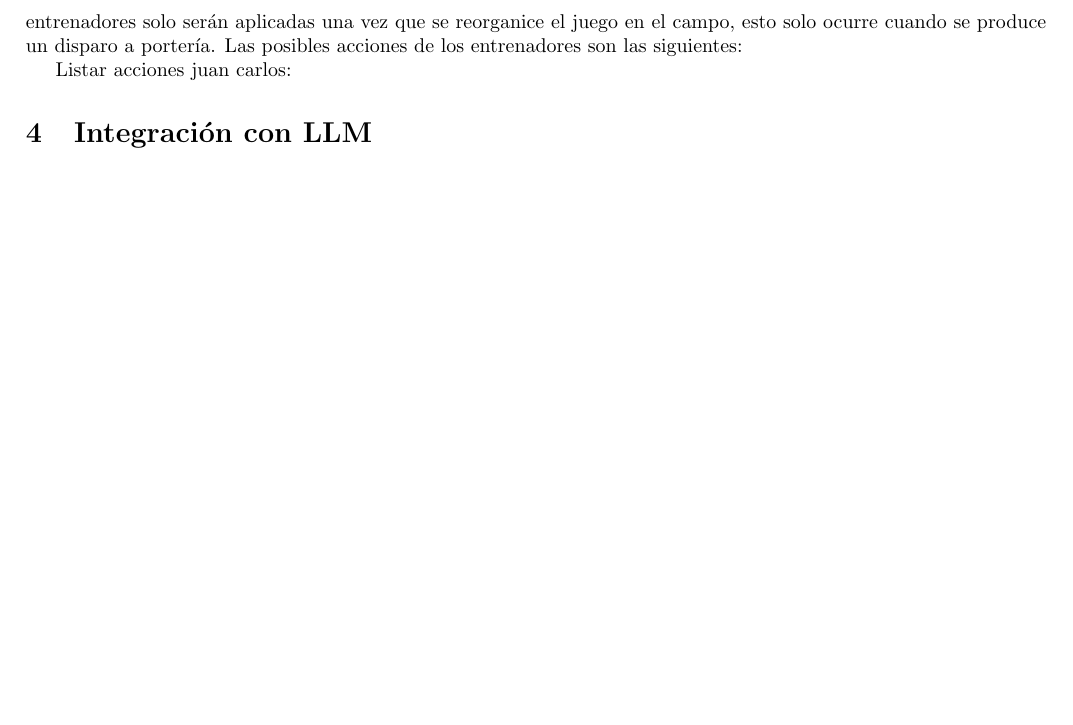
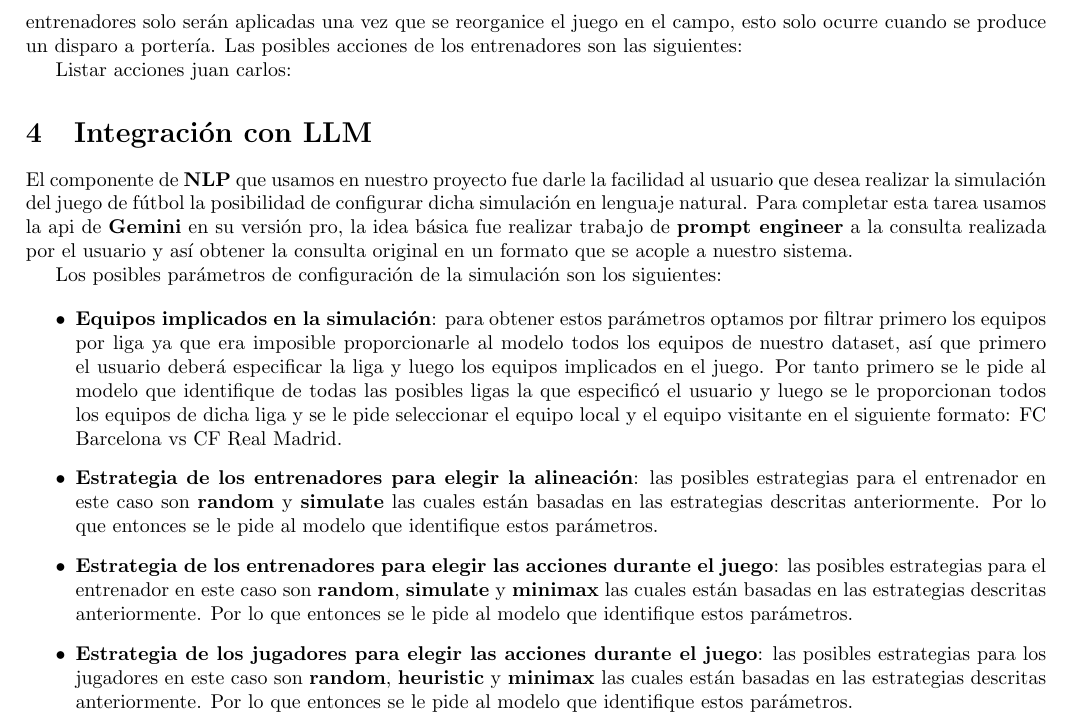
Before and after one commit to ARJ-Code/ARJ-Football-Simulator, a LaTeX document (docs/report.tex): part of page 9 of 9, cut so that both start at the same text, the shorter picture padded with empty space. Compiled offline with pdfLaTeX.

Commit message:
llm structure

```diff
--- a/docs/report.tex
+++ b/docs/report.tex
@@ -204,4 +204,33 @@ Listar acciones juan carlos:
 
 \section{Integración con LLM}
 
+El componente de \textbf{NLP} que usamos en nuestro proyecto fue darle la facilidad al usuario que desea realizar la simulación del
+juego de fútbol la posibilidad de configurar dicha simulación en lenguaje natural. Para completar esta tarea usamos la api de \textbf{Gemini}
+en su versión pro, la idea básica fue realizar trabajo de \textbf{prompt engineer} a la consulta realizada por el usuario y así obtener
+la consulta original en un formato que se acople a nuestro sistema.
+
+Los posibles parámetros de configuración de la simulación son los siguientes:
+
+\begin{itemize}
+      \item \textbf{Equipos implicados en la simulación}: para obtener estos parámetros optamos por filtrar primero los
+            equipos por liga ya que era imposible proporcionarle al modelo todos los equipos de nuestro dataset, así que primero
+            el usuario deberá especificar la liga y luego los equipos implicados en el juego. Por tanto primero se le pide al
+            modelo que identifique de todas las posibles ligas la que especificó el usuario y luego se le proporcionan todos
+            los equipos de dicha liga y se le pide seleccionar el equipo local y el equipo visitante en el siguiente formato:
+            FC Barcelona vs CF Real Madrid.
+
+      \item \textbf{Estrategia de los entrenadores para elegir la alineación}: las posibles estrategias para el entrenador en este
+            caso son \textbf{random} y \textbf{simulate} las cuales están basadas en las estrategias descritas anteriormente. Por lo
+            que entonces se le pide al modelo que identifique estos parámetros.
+
+      \item \textbf{Estrategia de los entrenadores para elegir las acciones durante el juego}: las posibles estrategias para el entrenador en este
+            caso son \textbf{random}, \textbf{simulate} y \textbf{minimax} las cuales están basadas en las estrategias descritas anteriormente. Por lo
+            que entonces se le pide al modelo que identifique estos parámetros.
+
+      \item \textbf{Estrategia de los jugadores para elegir las acciones durante el juego}: las posibles estrategias para los jugadores en este
+            caso son \textbf{random}, \textbf{heuristic} y \textbf{minimax} las cuales están basadas en las estrategias descritas anteriormente. Por lo
+            que entonces se le pide al modelo que identifique estos parámetros.
+
+\end{itemize}
+
 \end{document}
```
Also changed, not shown: docs/report.pdf. Lines whose indentation alone changed are shown as unchanged.
